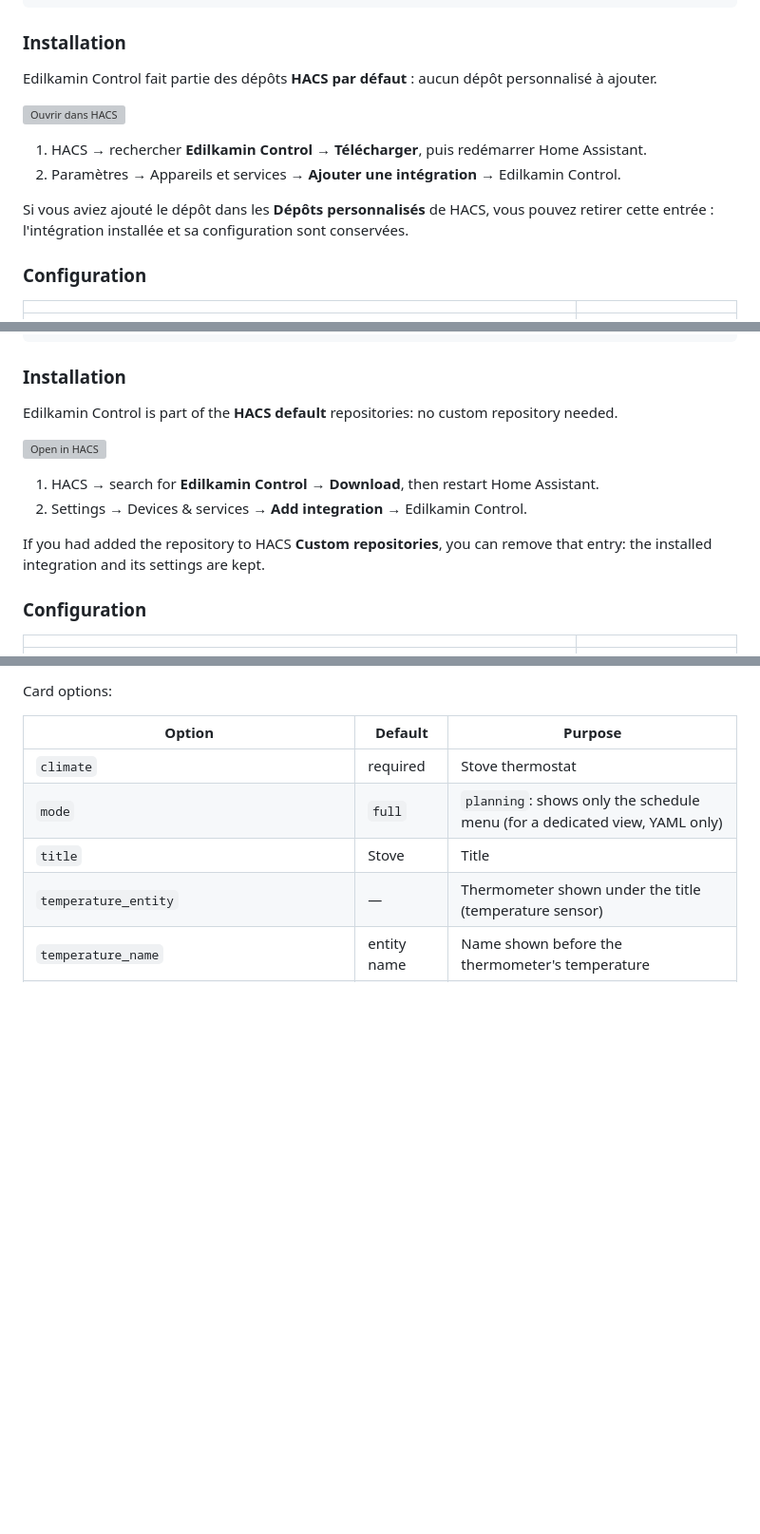
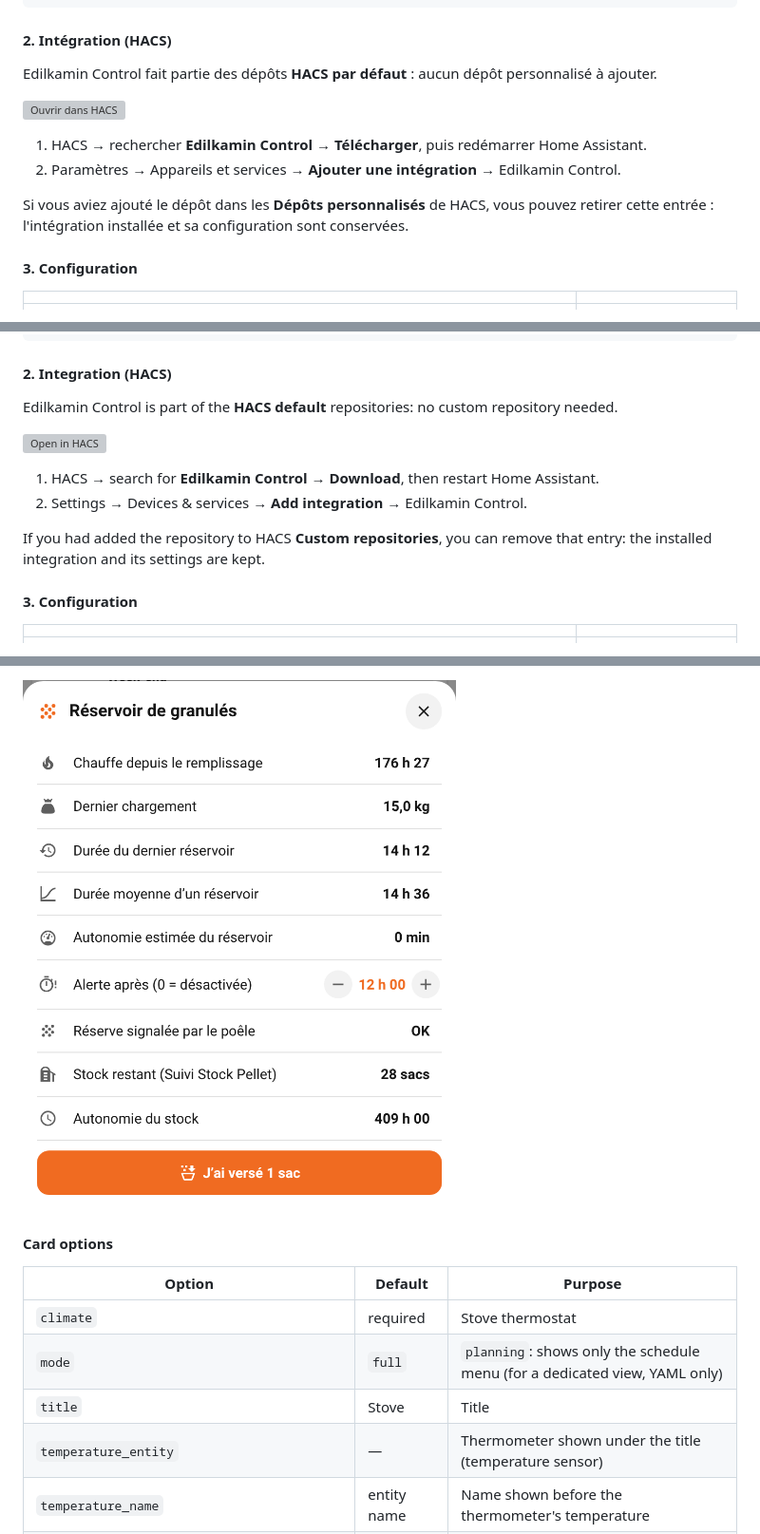
Before and after one commit to akoonet-homeassistant/edilkamin_control, a Markdown page: README.md, 3 parts joined by grey strips. Shown at 95% size. Rendered like a GitHub page; pictures changed too: docs/screenshots/menu_granules.png; blank space fills up the shorter version; grey boxes are pictures that could not be loaded.

````diff
--- a/README.md
+++ b/README.md
@@ -83,7 +100,7 @@ esptool.py --chip esp32 write_flash 0x1000 bootloader.bin 0x8000 partitions.bin
 esptool.py --chip esp32 write_flash 0x10000 firmware.bin
 ```
 
-### Installation
+#### 2. Intégration (HACS)
 
 Edilkamin Control fait partie des dépôts **HACS par défaut** : aucun dépôt personnalisé à ajouter.
 
@@ -94,7 +111,7 @@ Edilkamin Control fait partie des dépôts **HACS par défaut** : aucun dépôt
 
 Si vous aviez ajouté le dépôt dans les **Dépôts personnalisés** de HACS, vous pouvez retirer cette entrée : l'intégration installée et sa configuration sont conservées.
 
-### Configuration
+#### 3. Configuration
 
 | | |
 |---|---|
@@ -309,7 +360,7 @@ esptool.py --chip esp32 write_flash 0x1000 bootloader.bin 0x8000 partitions.bin
 esptool.py --chip esp32 write_flash 0x10000 firmware.bin
 ```
 
-### Installation
+#### 2. Integration (HACS)
 
 Edilkamin Control is part of the **HACS default** repositories: no custom repository needed.
 
@@ -320,7 +371,7 @@ Edilkamin Control is part of the **HACS default** repositories: no custom reposi
 
 If you had added the repository to HACS **Custom repositories**, you can remove that entry: the installed integration and its settings are kept.
 
-### Configuration
+#### 3. Configuration
 
 | | |
 |---|---|
@@ -366,5 +447,7 @@ climate: climate.stove
 
-Card options:
+![Pellets](docs/screenshots/menu_granules.png)
+
+#### Card options
 
 | Option | Default | Purpose |
 |---|---|---|
````
Also changed, not shown: other parts of README.md (+126 -43 lines), 3 other files.
